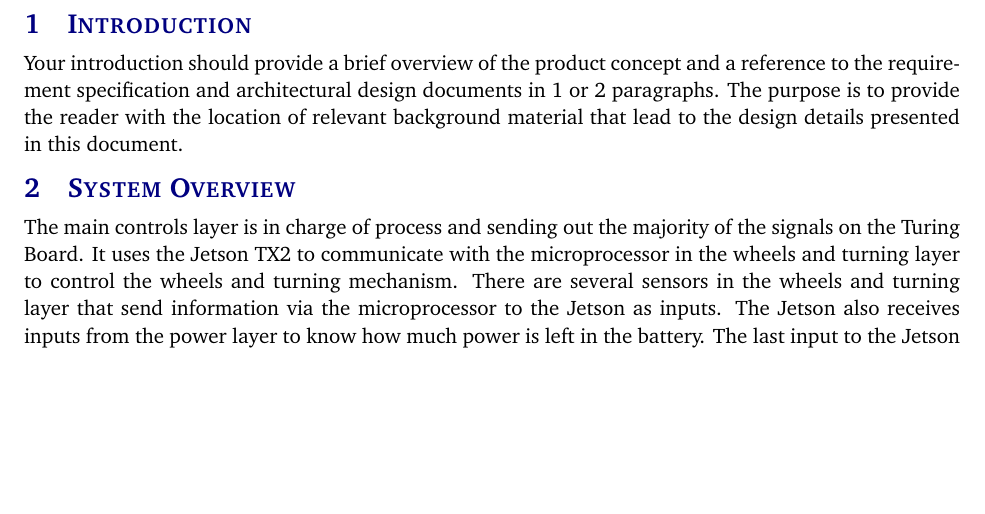
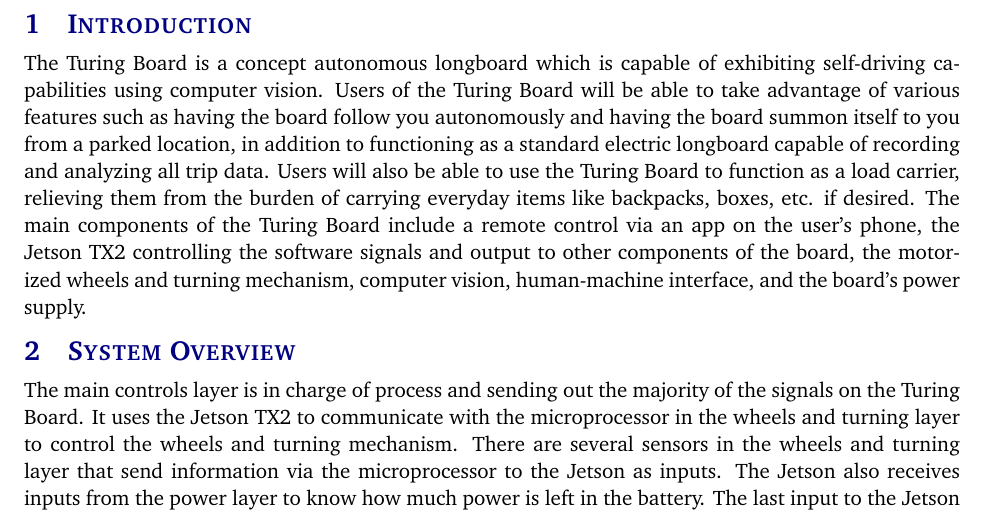
Before and after one commit to TuringBoard/DDS, a LaTeX document (detailed_design_specification.tex, which reads tex/introduction.tex): part of page 5 of 14, cut so that both start at the same text, the shorter picture padded with empty space. Compiled offline with pdfLaTeX.

Commit message:
Rough Draft complete

```diff
--- a/tex/introduction.tex
+++ b/tex/introduction.tex
@@ -1 +1,2 @@
-Your introduction should provide a brief overview of the product concept and a reference to the requirement specification and architectural design documents in 1 or 2 paragraphs. The purpose is to provide the reader with the location of relevant background material that lead to the design details presented in this document.
+The Turing Board is a concept autonomous longboard which is capable of exhibiting self-driving capabilities using computer vision. Users of the Turing Board will be able to take advantage of various features such as having the board follow you autonomously and having the board summon itself to you from a parked location, in addition to functioning as a standard electric longboard capable of recording and analyzing all trip data. Users will also be able to use the Turing Board to function as a load carrier, relieving them from the burden of carrying everyday items like backpacks, boxes, etc. if desired.
+The main components of the Turing Board include a remote control via an app on the user's phone, the Jetson TX2 controlling the software signals and output to other components of the board, the motorized wheels and turning mechanism, computer vision, human-machine interface, and the board's power supply.
```
